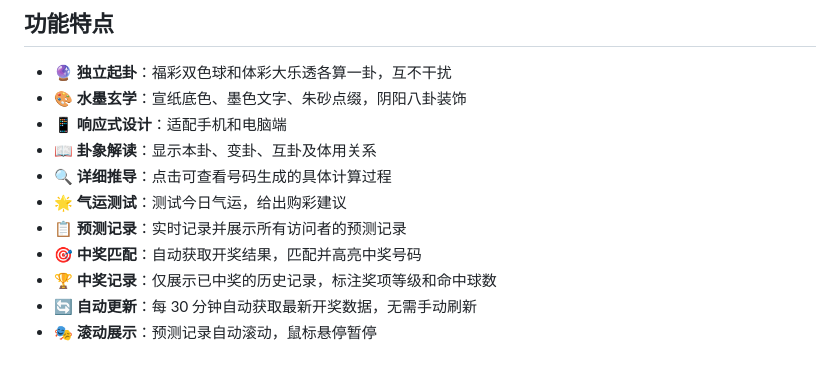
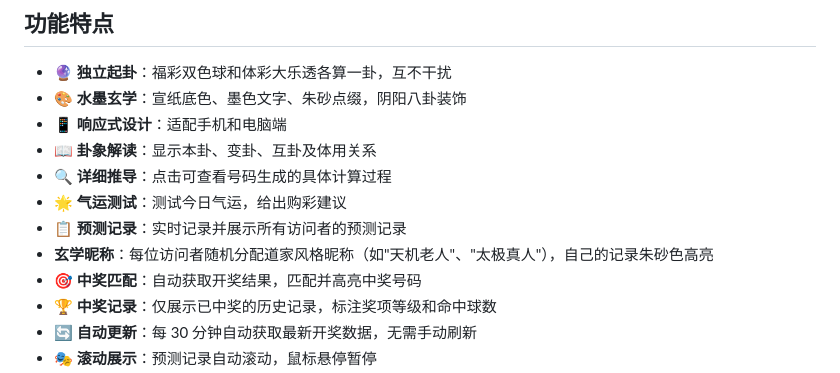
Before and after one commit to PeiOrange888/meihua-lottery, a Markdown page: README.md, the part around the change. GitHub-like rendering.

Commit message:
更新 README：补充玄学昵称功能说明

```diff
--- a/README.md
+++ b/README.md
@@ -27,6 +27,7 @@
 - 🔍 **详细推导**：点击可查看号码生成的具体计算过程
 - 🌟 **气运测试**：测试今日气运，给出购彩建议
 - 📋 **预测记录**：实时记录并展示所有访问者的预测记录
+-  **玄学昵称**：每位访问者随机分配道家风格昵称（如"天机老人"、"太极真人"），自己的记录朱砂色高亮
 - 🎯 **中奖匹配**：自动获取开奖结果，匹配并高亮中奖号码
 - 🏆 **中奖记录**：仅展示已中奖的历史记录，标注奖项等级和命中球数
 - 🔄 **自动更新**：每 30 分钟自动获取最新开奖数据，无需手动刷新
```
